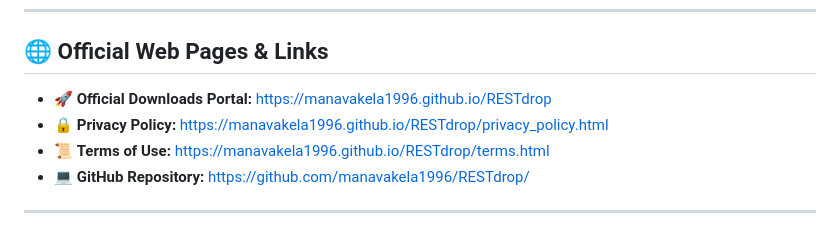
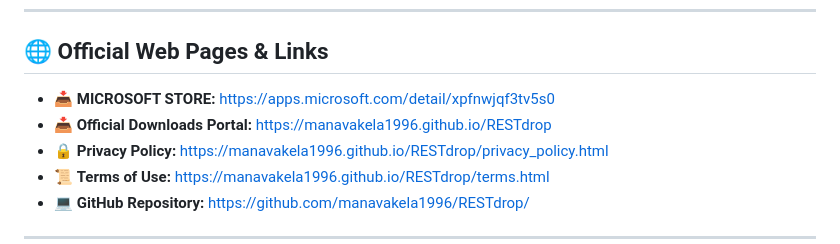
Before and after one commit to manavakela1996/RESTdrop, a Markdown page: README.md, the part around the change. Drawn GitHub-style.

```diff
--- a/README.md
+++ b/README.md
@@ -11,7 +11,8 @@
 
 ## 🌐 Official Web Pages & Links
 
-- 🚀 **Official Downloads Portal:** [https://manavakela1996.github.io/RESTdrop](https://manavakela1996.github.io/RESTdrop)
+-  **📥 MICROSOFT STORE:** [https://apps.microsoft.com/detail/xpfnwjqf3tv5s0](https://apps.microsoft.com/detail/xpfnwjqf3tv5s0)
+-  **📥 Official Downloads Portal:** [https://manavakela1996.github.io/RESTdrop](https://manavakela1996.github.io/RESTdrop)
 - 🔒 **Privacy Policy:** [https://manavakela1996.github.io/RESTdrop/privacy_policy.html](https://manavakela1996.github.io/RESTdrop/privacy_policy.html)
 - 📜 **Terms of Use:** [https://manavakela1996.github.io/RESTdrop/terms.html](https://manavakela1996.github.io/RESTdrop/terms.html)
 - 💻 **GitHub Repository:** [https://github.com/manavakela1996/RESTdrop/](https://github.com/manavakela1996/RESTdrop/)
```
